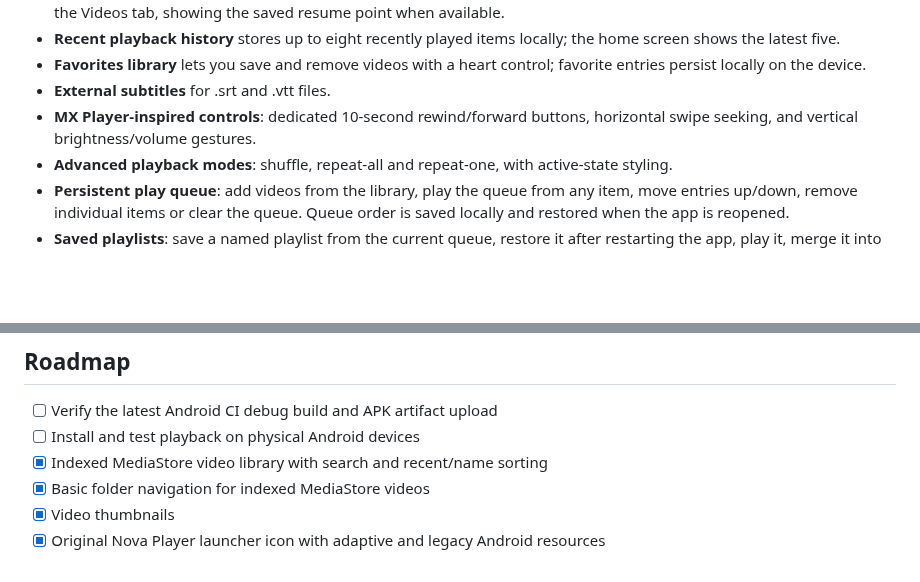
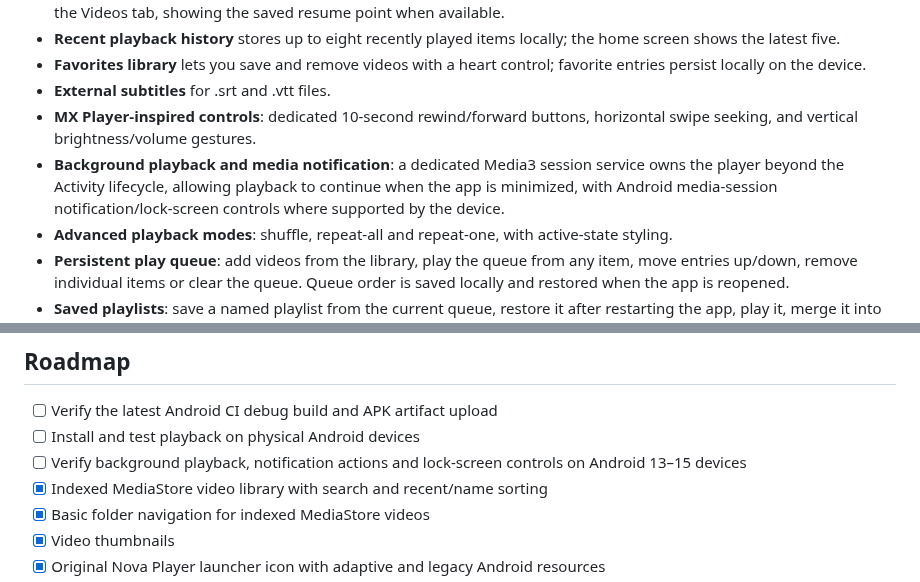
Before and after one commit to Narsing-s/Nova-Player, a Markdown page: README.md, 2 parts joined by grey strips. Rendered like a GitHub page; blank space fills up the shorter version.

Commit message:
Document service-owned background playback

```diff
--- a/README.md
+++ b/README.md
@@ -18,6 +18,7 @@ A modern Android video player built from the ground up with Kotlin, Jetpack Comp
 - **Favorites library** lets you save and remove videos with a heart control; favorite entries persist locally on the device.
 - **External subtitles** for .srt and .vtt files.
 - **MX Player-inspired controls**: dedicated 10-second rewind/forward buttons, horizontal swipe seeking, and vertical brightness/volume gestures.
+- **Background playback and media notification**: a dedicated Media3 session service owns the player beyond the Activity lifecycle, allowing playback to continue when the app is minimized, with Android media-session notification/lock-screen controls where supported by the device.
 - **Advanced playback modes**: shuffle, repeat-all and repeat-one, with active-state styling.
 - **Persistent play queue**: add videos from the library, play the queue from any item, move entries up/down, remove individual items or clear the queue. Queue order is saved locally and restored when the app is reopened.
 - **Saved playlists**: save a named playlist from the current queue, restore it after restarting the app, play it, merge it into the queue, or delete it. Playlist metadata is stored locally and works offline.
@@ -38,6 +39,7 @@ A modern Android video player built from the ground up with Kotlin, Jetpack Comp
 
 - [ ] Verify the latest Android CI debug build and APK artifact upload
 - [ ] Install and test playback on physical Android devices
+- [ ] Verify background playback, notification actions and lock-screen controls on Android 13–15 devices
 - [x] Indexed MediaStore video library with search and recent/name sorting
 - [x] Basic folder navigation for indexed MediaStore videos
 - [x] Video thumbnails
```
